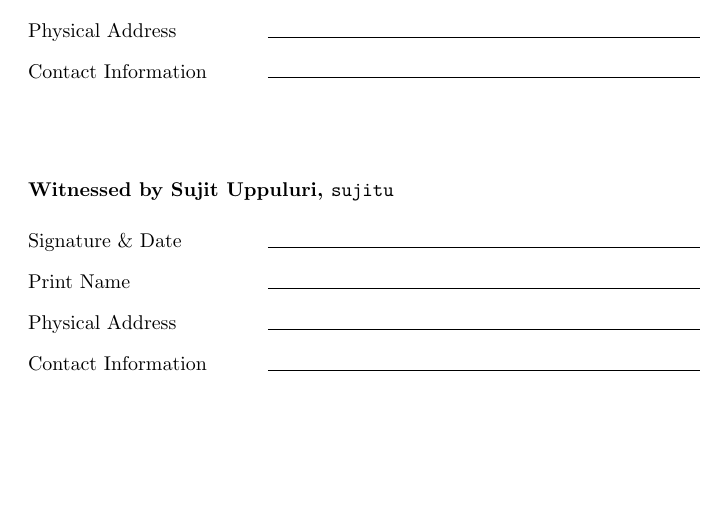
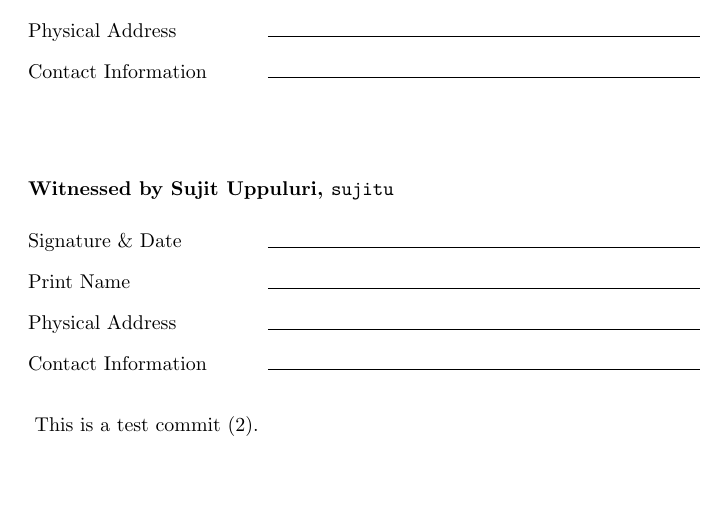
Before and after one commit to Hef50/Roommate-Agreement-Enumerated-Terms, a LaTeX document (main.tex): part of page 5 of 5, cut so that both start at the same text. Compiled offline with pdfLaTeX.

Commit message:
test commit

```diff
--- a/main.tex
+++ b/main.tex
@@ -134,4 +135,5 @@ IN WITNESS WHEREOF, the undersigned parties have executed this \ref{Agreement} a
 \vspace{2em}
 \signature{Witnessed by Sujit Uppuluri, \texttt{sujitu}}
 \vspace{4em}
+This is a test commit (2).
 \end{document}
```
Also changed, not shown: main.tex (1 more changed lines).
